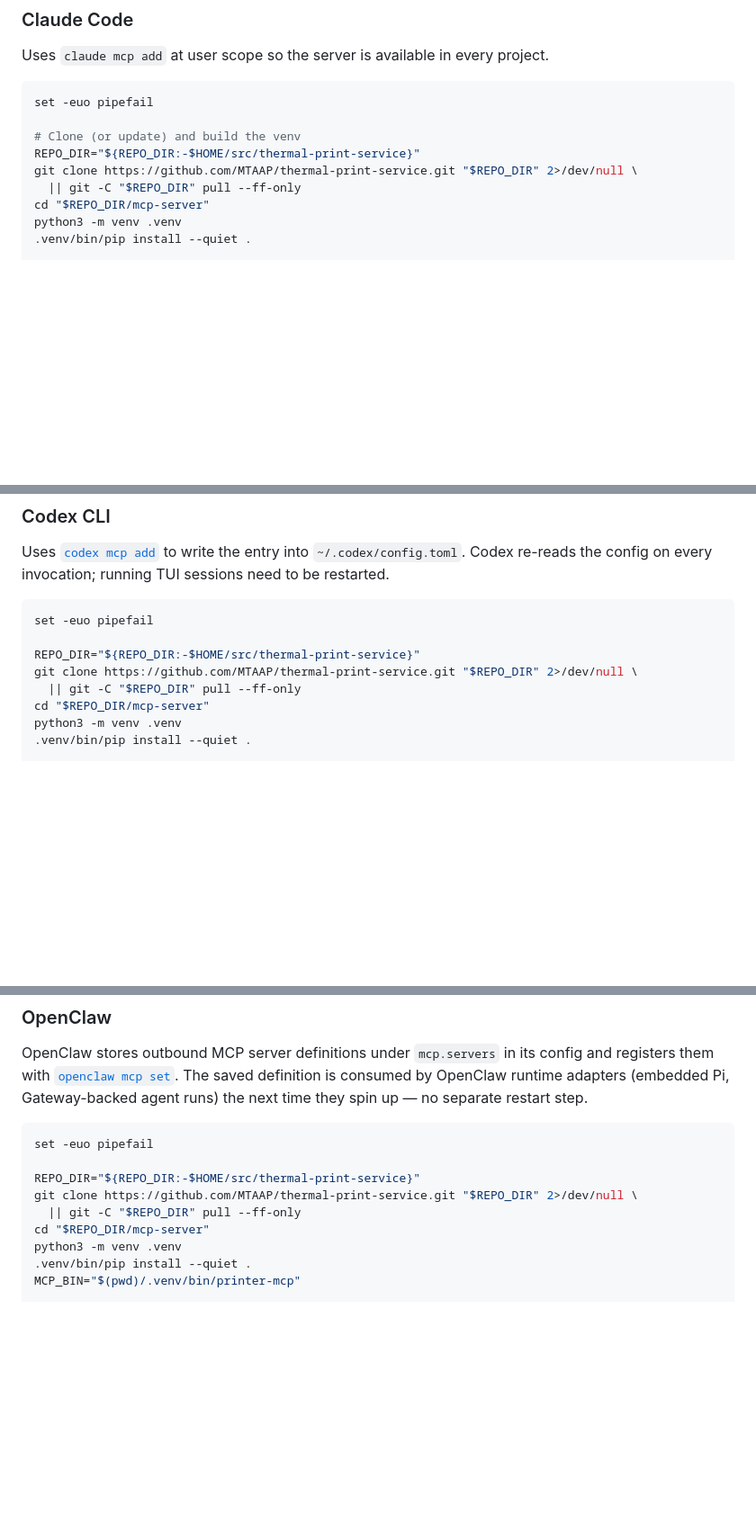
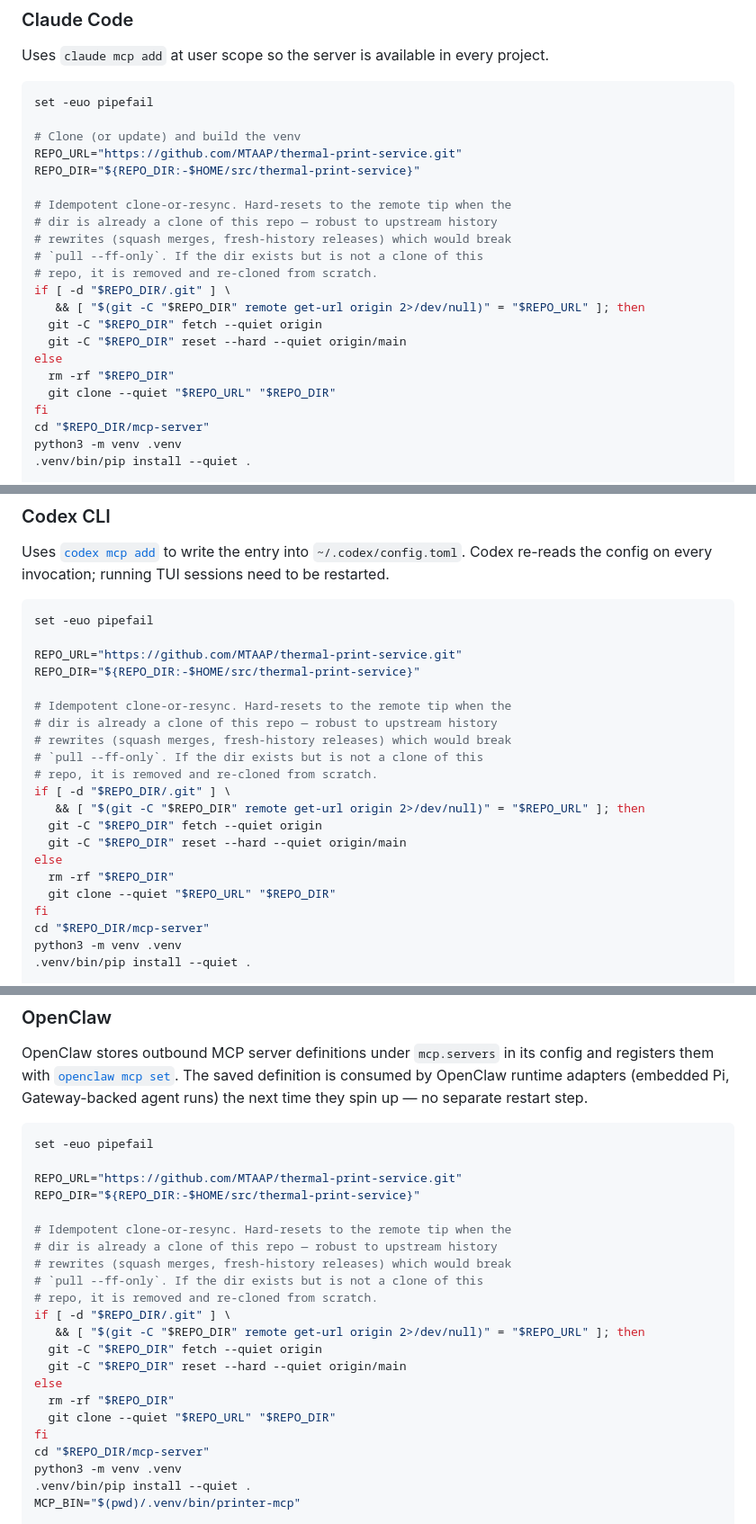
Before and after one commit to MTAAP/thermal-print-service, a Markdown page: mcp-server/README.md, 3 parts joined by grey strips. Shown at 90% size. Drawn GitHub-style; blank space fills up the shorter version.

Commit message:
fix(install): make repo update step robust to upstream history rewrites
The install blocks previously used `git clone || pull --ff-only`,
which fails when upstream history has been rewritten (e.g. squash
merges or fresh-history releases). All four blocks (Claude Code,
Codex CLI, OpenClaw, Claude Desktop) now use a clone-or-resync helper
that hard-resets a known clone to the remote tip, or removes and
re-clones when the dir is not a clone of this repo. Verified against
stale-divergent / already-synced / fresh-machine states.

````diff
--- a/mcp-server/README.md
+++ b/mcp-server/README.md
@@ -48,9 +48,22 @@ Uses `claude mcp add` at user scope so the server is available in every project.
 set -euo pipefail
 
 # Clone (or update) and build the venv
+REPO_URL="https://github.com/MTAAP/thermal-print-service.git"
 REPO_DIR="${REPO_DIR:-$HOME/src/thermal-print-service}"
-git clone https://github.com/MTAAP/thermal-print-service.git "$REPO_DIR" 2>/dev/null \
-  || git -C "$REPO_DIR" pull --ff-only
+
+# Idempotent clone-or-resync. Hard-resets to the remote tip when the
+# dir is already a clone of this repo — robust to upstream history
+# rewrites (squash merges, fresh-history releases) which would break
+# `pull --ff-only`. If the dir exists but is not a clone of this
+# repo, it is removed and re-cloned from scratch.
+if [ -d "$REPO_DIR/.git" ] \
+   && [ "$(git -C "$REPO_DIR" remote get-url origin 2>/dev/null)" = "$REPO_URL" ]; then
+  git -C "$REPO_DIR" fetch --quiet origin
+  git -C "$REPO_DIR" reset --hard --quiet origin/main
+else
+  rm -rf "$REPO_DIR"
+  git clone --quiet "$REPO_URL" "$REPO_DIR"
+fi
 cd "$REPO_DIR/mcp-server"
 python3 -m venv .venv
 .venv/bin/pip install --quiet .
@@ -75,9 +88,22 @@ Uses [`codex mcp add`](https://github.com/openai/codex/blob/main/codex-rs/cli/sr
 ```bash
 set -euo pipefail
 
+REPO_URL="https://github.com/MTAAP/thermal-print-service.git"
 REPO_DIR="${REPO_DIR:-$HOME/src/thermal-print-service}"
-git clone https://github.com/MTAAP/thermal-print-service.git "$REPO_DIR" 2>/dev/null \
-  || git -C "$REPO_DIR" pull --ff-only
+
+# Idempotent clone-or-resync. Hard-resets to the remote tip when the
+# dir is already a clone of this repo — robust to upstream history
+# rewrites (squash merges, fresh-history releases) which would break
+# `pull --ff-only`. If the dir exists but is not a clone of this
+# repo, it is removed and re-cloned from scratch.
+if [ -d "$REPO_DIR/.git" ] \
+   && [ "$(git -C "$REPO_DIR" remote get-url origin 2>/dev/null)" = "$REPO_URL" ]; then
+  git -C "$REPO_DIR" fetch --quiet origin
+  git -C "$REPO_DIR" reset --hard --quiet origin/main
+else
+  rm -rf "$REPO_DIR"
+  git clone --quiet "$REPO_URL" "$REPO_DIR"
+fi
 cd "$REPO_DIR/mcp-server"
 python3 -m venv .venv
 .venv/bin/pip install --quiet .
@@ -121,9 +147,22 @@ OpenClaw stores outbound MCP server definitions under `mcp.servers` in its confi
 ```bash
 set -euo pipefail
 
+REPO_URL="https://github.com/MTAAP/thermal-print-service.git"
 REPO_DIR="${REPO_DIR:-$HOME/src/thermal-print-service}"
-git clone https://github.com/MTAAP/thermal-print-service.git "$REPO_DIR" 2>/dev/null \
-  || git -C "$REPO_DIR" pull --ff-only
+
+# Idempotent clone-or-resync. Hard-resets to the remote tip when the
+# dir is already a clone of this repo — robust to upstream history
+# rewrites (squash merges, fresh-history releases) which would break
+# `pull --ff-only`. If the dir exists but is not a clone of this
+# repo, it is removed and re-cloned from scratch.
+if [ -d "$REPO_DIR/.git" ] \
+   && [ "$(git -C "$REPO_DIR" remote get-url origin 2>/dev/null)" = "$REPO_URL" ]; then
+  git -C "$REPO_DIR" fetch --quiet origin
+  git -C "$REPO_DIR" reset --hard --quiet origin/main
+else
+  rm -rf "$REPO_DIR"
+  git clone --quiet "$REPO_URL" "$REPO_DIR"
+fi
 cd "$REPO_DIR/mcp-server"
 python3 -m venv .venv
 .venv/bin/pip install --quiet .
````
Also changed, not shown: other parts of mcp-server/README.md (+15 -2 lines).
